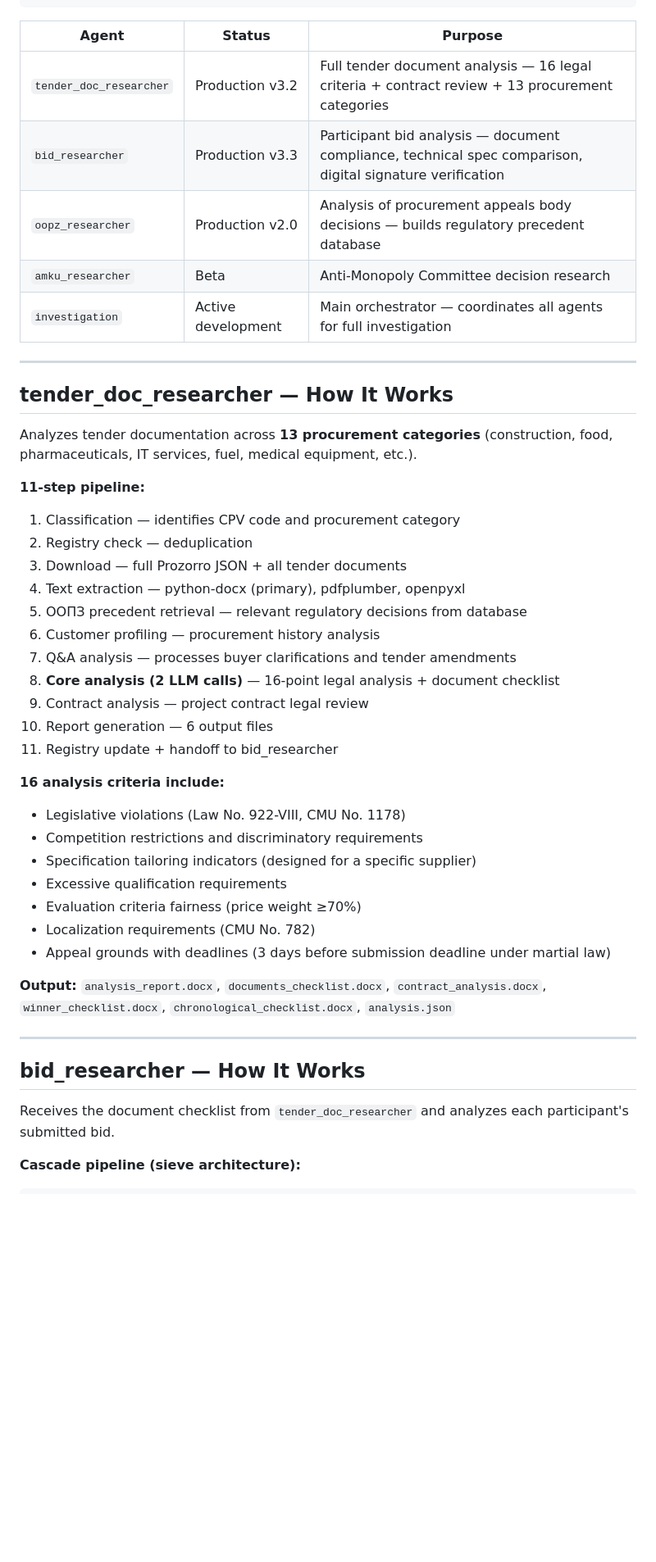
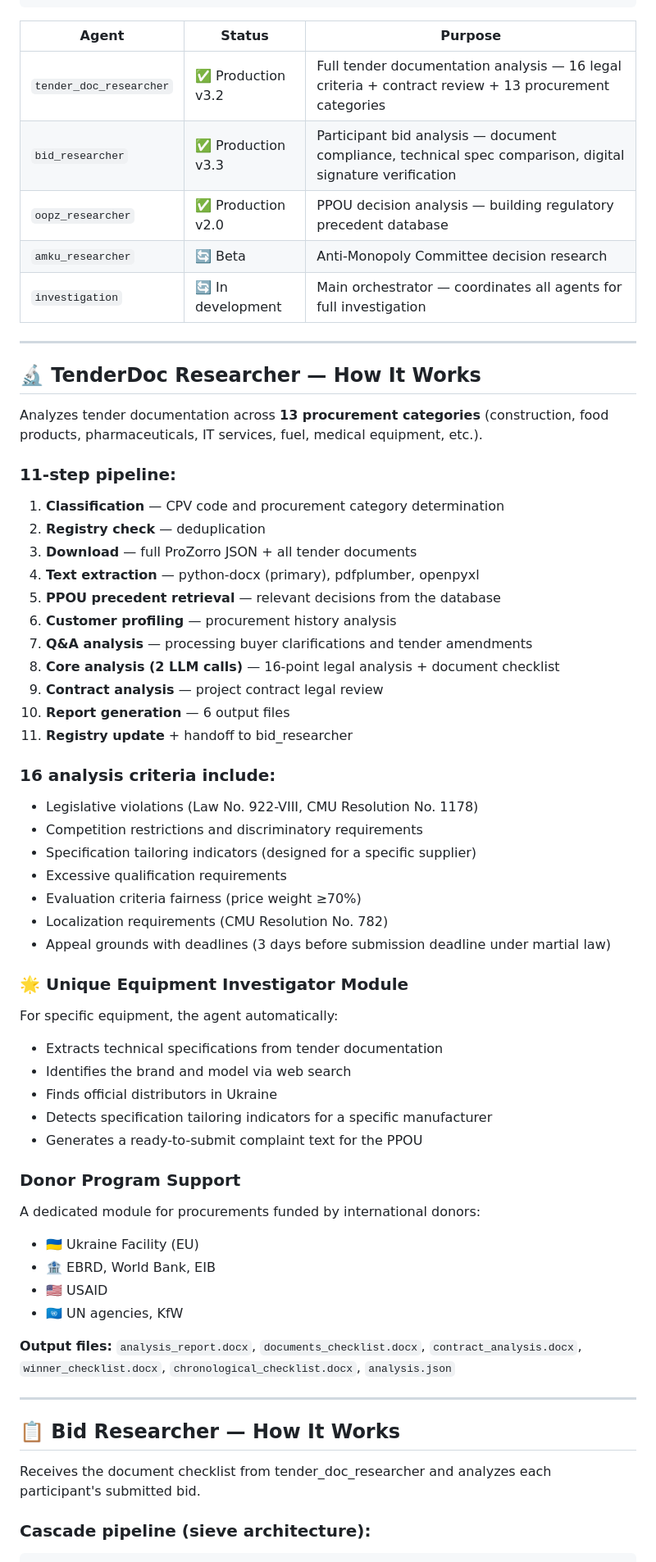
Before and after one commit to MagilarityAI/magilarity.com, a Markdown page: README.md, the part around one of its changes. Shown at 82% size. Drawn GitHub-style; blank space fills up the shorter version.

````diff
--- a/README.md
+++ b/README.md
@@ -38,47 +54,67 @@ investigation (orchestrator) ─────────────────
 
 | Agent | Status | Purpose |
 |-------|--------|---------|
-| `tender_doc_researcher` | Production v3.2 | Full tender document analysis — 16 legal criteria + contract review + 13 procurement categories |
-| `bid_researcher` | Production v3.3 | Participant bid analysis — document compliance, technical spec comparison, digital signature verification |
-| `oopz_researcher` | Production v2.0 | Analysis of procurement appeals body decisions — builds regulatory precedent database |
-| `amku_researcher` | Beta | Anti-Monopoly Committee decision research |
-| `investigation` | Active development | Main orchestrator — coordinates all agents for full investigation |
+| `tender_doc_researcher` | ✅ Production v3.2 | Full tender documentation analysis — 16 legal criteria + contract review + 13 procurement categories |
+| `bid_researcher` | ✅ Production v3.3 | Participant bid analysis — document compliance, technical spec comparison, digital signature verification |
+| `oopz_researcher` | ✅ Production v2.0 | PPOU decision analysis — building regulatory precedent database |
+| `amku_researcher` | 🔄 Beta | Anti-Monopoly Committee decision research |
+| `investigation` | 🔄 In development | Main orchestrator — coordinates all agents for full investigation |
 
 ---
 
-## tender_doc_researcher — How It Works
+## 🔬 TenderDoc Researcher — How It Works
 
-Analyzes tender documentation across **13 procurement categories** (construction, food, pharmaceuticals, IT services, fuel, medical equipment, etc.).
+Analyzes tender documentation across **13 procurement categories** (construction, food products, pharmaceuticals, IT services, fuel, medical equipment, etc.).
 
-**11-step pipeline:**
-1. Classification — identifies CPV code and procurement category
-2. Registry check — deduplication
-3. Download — full Prozorro JSON + all tender documents
-4. Text extraction — python-docx (primary), pdfplumber, openpyxl
-5. ООПЗ precedent retrieval — relevant regulatory decisions from database
-6. Customer profiling — procurement history analysis
-7. Q&A analysis — processes buyer clarifications and tender amendments
+### 11-step pipeline:
+
+1. **Classification** — CPV code and procurement category determination
+2. **Registry check** — deduplication
+3. **Download** — full ProZorro JSON + all tender documents
+4. **Text extraction** — python-docx (primary), pdfplumber, openpyxl
+5. **PPOU precedent retrieval** — relevant decisions from the database
+6. **Customer profiling** — procurement history analysis
+7. **Q&A analysis** — processing buyer clarifications and tender amendments
 8. **Core analysis (2 LLM calls)** — 16-point legal analysis + document checklist
-9. Contract analysis — project contract legal review
-10. Report generation — 6 output files
-11. Registry update + handoff to bid_researcher
+9. **Contract analysis** — project contract legal review
+10. **Report generation** — 6 output files
+11. **Registry update** + handoff to bid_researcher
 
-**16 analysis criteria include:**
-- Legislative violations (Law No. 922-VIII, CMU No. 1178)
+### 16 analysis criteria include:
+
+- Legislative violations (Law No. 922-VIII, CMU Resolution No. 1178)
 - Competition restrictions and discriminatory requirements
 - Specification tailoring indicators (designed for a specific supplier)
 - Excessive qualification requirements
 - Evaluation criteria fairness (price weight ≥70%)
-- Localization requirements (CMU No. 782)
+- Localization requirements (CMU Resolution No. 782)
 - Appeal grounds with deadlines (3 days before submission deadline under martial law)
 
-**Output:** `analysis_report.docx`, `documents_checklist.docx`, `contract_analysis.docx`, `winner_checklist.docx`, `chronological_checklist.docx`, `analysis.json`
+### 🌟 Unique Equipment Investigator Module
+
+For specific equipment, the agent automatically:
+- Extracts technical specifications from tender documentation
+- Identifies the brand and model via web search
+- Finds official distributors in Ukraine
+- Detects specification tailoring indicators for a specific manufacturer
+- Generates a ready-to-submit complaint text for the PPOU
+
+### Donor Program Support
+
+A dedicated module for procurements funded by international donors:
+- 🇺🇦 Ukraine Facility (EU)
+- 🏦 EBRD, World Bank, EIB
+- 🇺🇸 USAID
+- 🇺🇳 UN agencies, KfW
+
+**Output files:** `analysis_report.docx`, `documents_checklist.docx`, `contract_analysis.docx`, `winner_checklist.docx`, `chronological_checklist.docx`, `analysis.json`
 
 ---
 
-## bid_researcher — How It Works
+## 📋 Bid Researcher — How It Works
 
-Receives the document checklist from `tender_doc_researcher` and analyzes each participant's submitted bid.
+Receives the document checklist from tender_doc_researcher and analyzes each participant's submitted bid.
 
-**Cascade pipeline (sieve architecture):**
+### Cascade pipeline (sieve architecture):
+
 ```
````
Also changed, not shown: other parts of README.md (+123 -92 lines), README.uk.md (added, +248 -0 lines).
